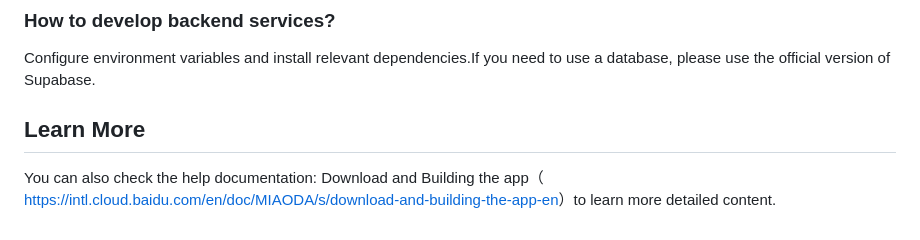
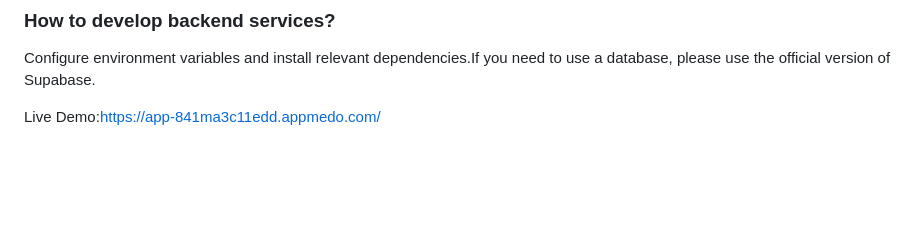
Before and after one commit to Thrishasree/Github-Trending-Repositories, a Markdown page: README.md, the part around the change. Rendered like a GitHub page; blank space fills up the shorter version.

Commit message:
Update README
Removed the 'Learn More' section and added a live demo link.

```diff
--- a/README.md
+++ b/README.md
@@ -91,6 +91,4 @@ Alternatively, use the official installer: Visit the Node.js official website. D
 
 Configure environment variables and install relevant dependencies.If you need to use a database, please use the official version of Supabase.
 
-## Learn More
-
-You can also check the help documentation: Download and Building the app（ [https://intl.cloud.baidu.com/en/doc/MIAODA/s/download-and-building-the-app-en](https://intl.cloud.baidu.com/en/doc/MIAODA/s/download-and-building-the-app-en)）to learn more detailed content.
+Live Demo:https://app-841ma3c11edd.appmedo.com/
```
